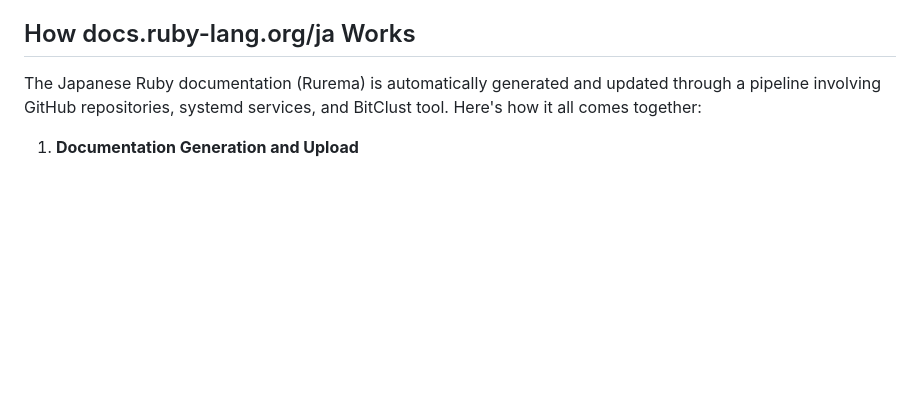
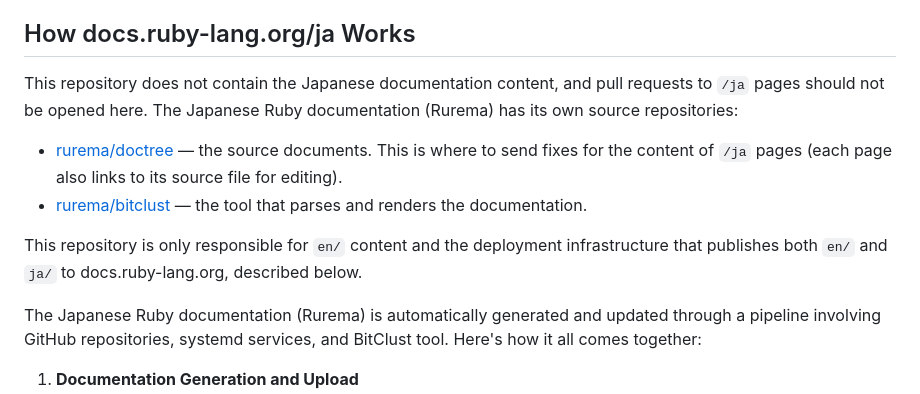
Before and after one commit to ruby/docs.ruby-lang.org, a Markdown page: CONTRIBUTING.md, the part around the change. GitHub-like rendering; blank space fills up the shorter version.

Commit message:
Clarify that /ja content is managed in a separate repository
CONTRIBUTING.md described the docs.ruby-lang.org/ja deployment
pipeline but never said where to actually send fixes for Japanese
documentation content, so contributors could end up opening pull
requests here by mistake. Point to rurema/doctree for content fixes
and rurema/bitclust for the tooling, and note that this repository
only covers en/ and the deployment infrastructure.

Co-Authored-By: Claude Fable 5 <noreply@anthropic.com>

```diff
--- a/CONTRIBUTING.md
+++ b/CONTRIBUTING.md
@@ -20,6 +20,13 @@ The English Ruby documentation is automatically generated and updated through a
      - This script downloads the latest documentation from S3 and updates the website accordingly.
 
 ## How docs.ruby-lang.org/ja Works
+
+This repository does not contain the Japanese documentation content, and pull requests to `/ja` pages should not be opened here. The Japanese Ruby documentation (Rurema) has its own source repositories:
+
+- [rurema/doctree](https://github.com/rurema/doctree) — the source documents. This is where to send fixes for the content of `/ja` pages (each page also links to its source file for editing).
+- [rurema/bitclust](https://github.com/rurema/bitclust) — the tool that parses and renders the documentation.
+
+This repository is only responsible for `en/` content and the deployment infrastructure that publishes both `en/` and `ja/` to docs.ruby-lang.org, described below.
 
 The Japanese Ruby documentation (Rurema) is automatically generated and updated through a pipeline involving GitHub repositories, systemd services, and BitClust tool. Here's how it all comes together:
 
```
